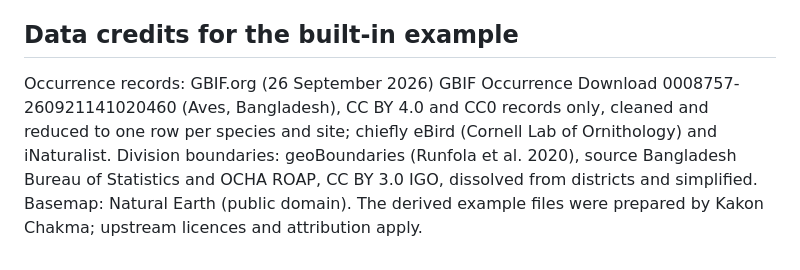
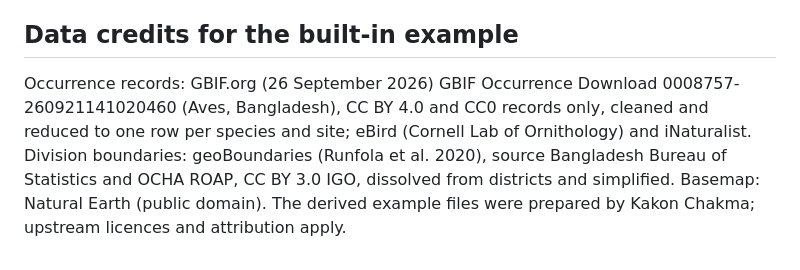
Before and after one commit to kakonck/gridrich, a Markdown page: README.md, the part around the change. Drawn GitHub-style.

```diff
--- a/README.md
+++ b/README.md
@@ -58,4 +58,4 @@ Chakma, K. (2026). Gridrich: grid-based species occurrence and richness analysis
 
 ## Data credits for the built-in example
 
-Occurrence records: GBIF.org (26 September 2026) GBIF Occurrence Download 0008757-260921141020460 (Aves, Bangladesh), CC BY 4.0 and CC0 records only, cleaned and reduced to one row per species and site; chiefly eBird (Cornell Lab of Ornithology) and iNaturalist. Division boundaries: geoBoundaries (Runfola et al. 2020), source Bangladesh Bureau of Statistics and OCHA ROAP, CC BY 3.0 IGO, dissolved from districts and simplified. Basemap: Natural Earth (public domain). The derived example files were prepared by Kakon Chakma; upstream licences and attribution apply.
+Occurrence records: GBIF.org (26 September 2026) GBIF Occurrence Download 0008757-260921141020460 (Aves, Bangladesh), CC BY 4.0 and CC0 records only, cleaned and reduced to one row per species and site; eBird (Cornell Lab of Ornithology) and iNaturalist. Division boundaries: geoBoundaries (Runfola et al. 2020), source Bangladesh Bureau of Statistics and OCHA ROAP, CC BY 3.0 IGO, dissolved from districts and simplified. Basemap: Natural Earth (public domain). The derived example files were prepared by Kakon Chakma; upstream licences and attribution apply.
```
